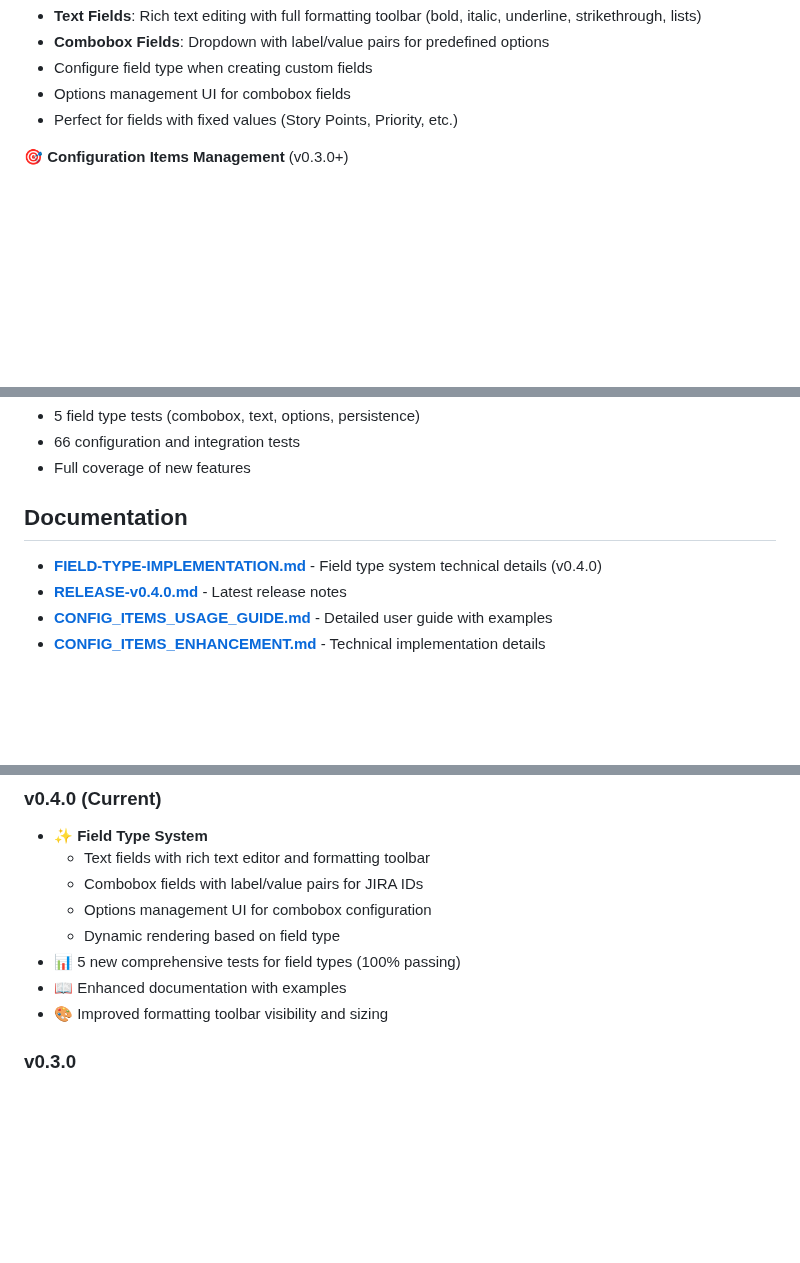
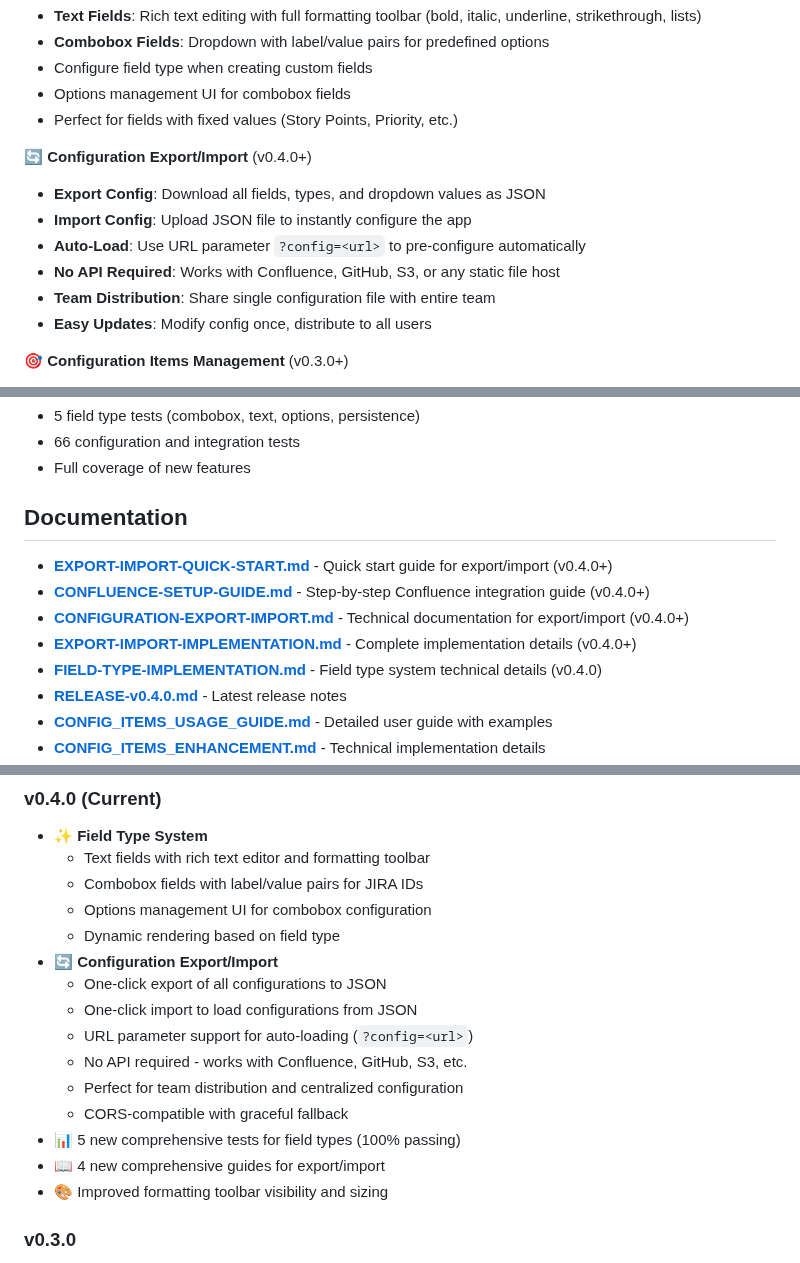
Before and after one commit to mikejsmith1985/jira-html-parser, a Markdown page: README.md, 3 parts joined by grey strips. GitHub-like rendering; blank space fills up the shorter version.

```diff
--- a/README.md
+++ b/README.md
@@ -17,6 +17,14 @@ A powerful, client-side tool to generate pre-filled Jira issue creation links wi
 - Configure field type when creating custom fields
 - Options management UI for combobox fields
 - Perfect for fields with fixed values (Story Points, Priority, etc.)
+
+🔄 **Configuration Export/Import** (v0.4.0+)
+- **Export Config**: Download all fields, types, and dropdown values as JSON
+- **Import Config**: Upload JSON file to instantly configure the app
+- **Auto-Load**: Use URL parameter `?config=<url>` to pre-configure automatically
+- **No API Required**: Works with Confluence, GitHub, S3, or any static file host
+- **Team Distribution**: Share single configuration file with entire team
+- **Easy Updates**: Modify config once, distribute to all users
 
 🎯 **Configuration Items Management** (v0.3.0+)
 - Edit labels for Base URL, Project ID, and Issue Type ID
@@ -180,6 +239,10 @@ npm run test:validate    # HTML structure validation
 
 ## Documentation
 
+- **[EXPORT-IMPORT-QUICK-START.md](EXPORT-IMPORT-QUICK-START.md)** - Quick start guide for export/import (v0.4.0+)
+- **[CONFLUENCE-SETUP-GUIDE.md](CONFLUENCE-SETUP-GUIDE.md)** - Step-by-step Confluence integration guide (v0.4.0+)
+- **[CONFIGURATION-EXPORT-IMPORT.md](CONFIGURATION-EXPORT-IMPORT.md)** - Technical documentation for export/import (v0.4.0+)
+- **[EXPORT-IMPORT-IMPLEMENTATION.md](EXPORT-IMPORT-IMPLEMENTATION.md)** - Complete implementation details (v0.4.0+)
 - **[FIELD-TYPE-IMPLEMENTATION.md](FIELD-TYPE-IMPLEMENTATION.md)** - Field type system technical details (v0.4.0)
 - **[RELEASE-v0.4.0.md](RELEASE-v0.4.0.md)** - Latest release notes
 - **[CONFIG_ITEMS_USAGE_GUIDE.md](CONFIG_ITEMS_USAGE_GUIDE.md)** - Detailed user guide with examples
@@ -206,8 +269,15 @@ npm run test:validate    # HTML structure validation
   - Combobox fields with label/value pairs for JIRA IDs
   - Options management UI for combobox configuration
   - Dynamic rendering based on field type
+- 🔄 **Configuration Export/Import**
+  - One-click export of all configurations to JSON
+  - One-click import to load configurations from JSON
+  - URL parameter support for auto-loading (`?config=<url>`)
+  - No API required - works with Confluence, GitHub, S3, etc.
+  - Perfect for team distribution and centralized configuration
+  - CORS-compatible with graceful fallback
 - 📊 5 new comprehensive tests for field types (100% passing)
-- 📖 Enhanced documentation with examples
+- 📖 4 new comprehensive guides for export/import
 - 🎨 Improved formatting toolbar visibility and sizing
 
 ### v0.3.0
```
Also changed, not shown: other parts of README.md (+51 -0 lines).
